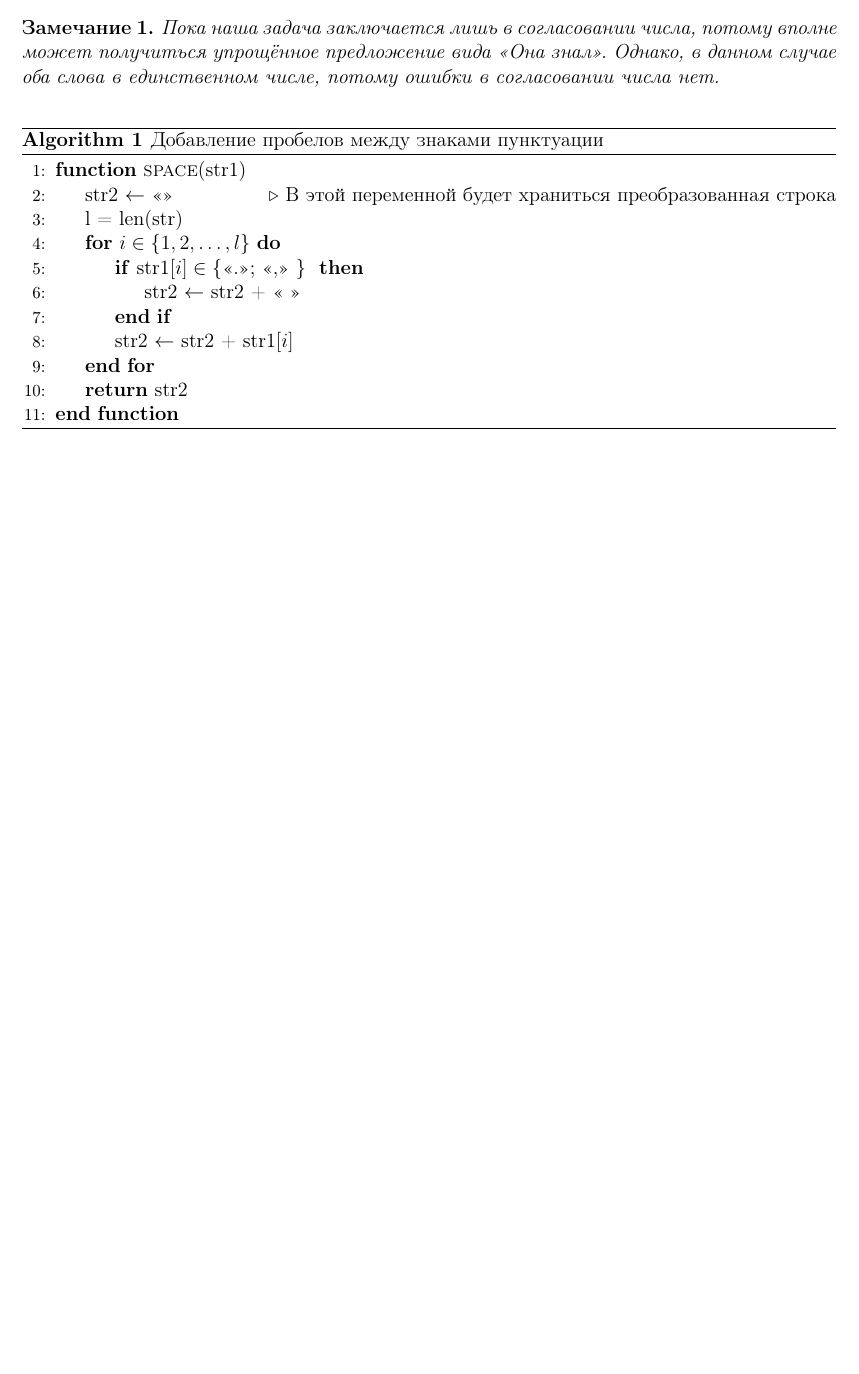
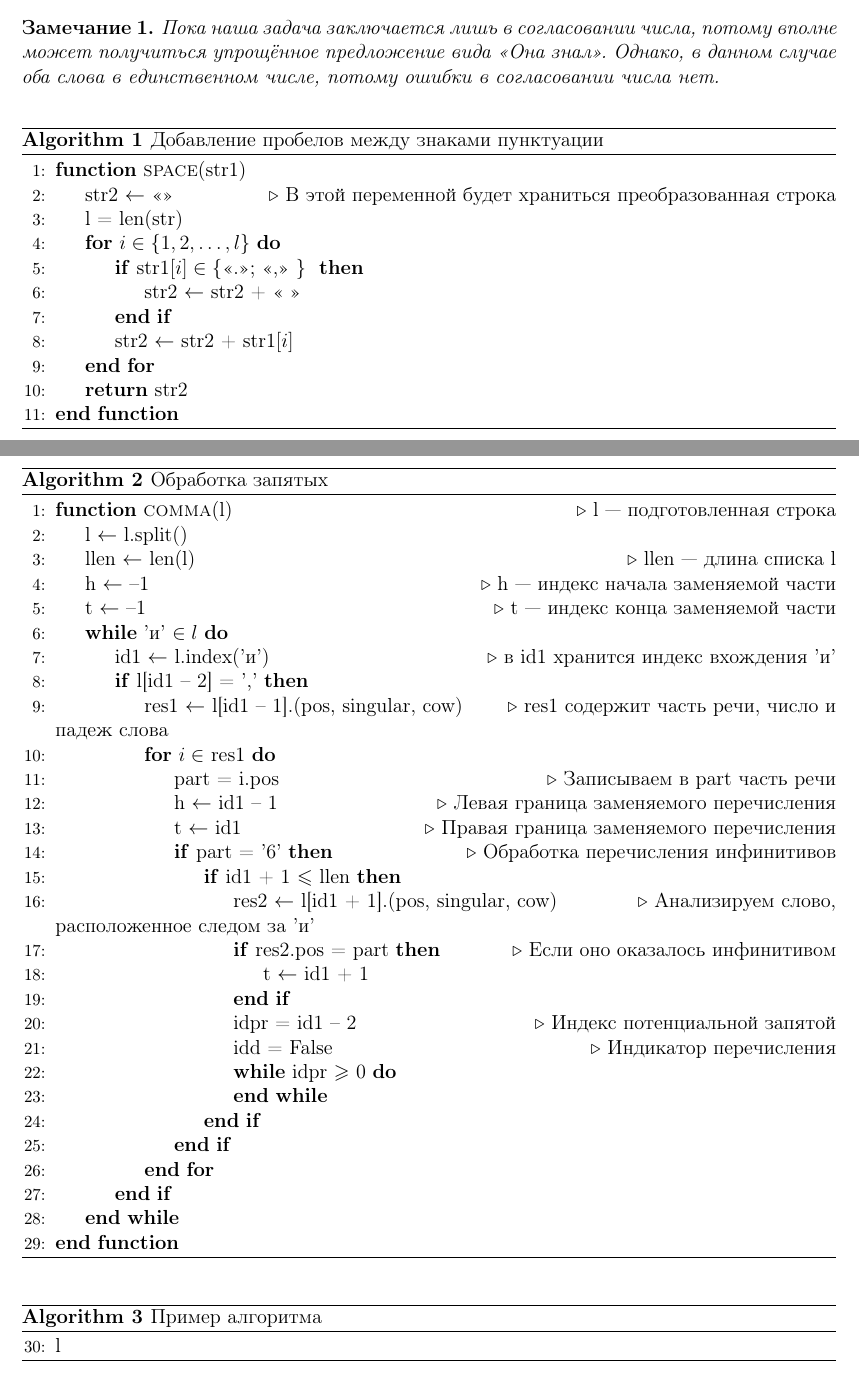
Before and after one commit to galitskii/NLP, a LaTeX document (TXT/Algo.tex): part of page 3 of 3 before the commit and two parts of pages 3 and 4 of 4 after it, the two joined at a grey line, cut so that both start at the same text, the shorter picture padded with empty space. Compiled offline with pdfLaTeX.

Commit message:
stronger

```diff
--- a/TXT/Algo.tex
+++ b/TXT/Algo.tex
@@ -167,6 +167,51 @@
 \EndFunction
 \end{algorithmic}
 \end{algorithm}
+\newpage
+\begin{algorithm}
+	\caption{Обработка запятых}
+	\begin{algorithmic}[1]
+		\Function{comma}{l} \Comment{l~--- подготовленная строка}
+		\State l $\gets$ l.split()
+		\State llen $\gets$ len(l) \Comment{llen~--- длина списка l}
+		\State h $\gets$ --1 \Comment{h~--- индекс начала заменяемой части}
+		\State t $\gets$ --1 \Comment{t~--- индекс конца заменяемой части}
+		\While{'и' $ \in l$}
+		\State id1 $\gets$ l.index('и') \Comment{в id1 хранится индекс вхождения 'и'}
+		\If{l[id1 -- 2] = ','}
+		\State res1 $\gets$ l[id1 -- 1].(pos, singular, cow) \Comment{res1 содержит часть речи, число и падеж слова}
+		\For{$i \in$ res1}
+		\State part = i.pos \Comment{Записываем в part часть речи}
+		\State h $\gets $ id1 -- 1 \Comment{Левая граница заменяемого перечисления}
+		\State t $\gets$ id1 \Comment{Правая граница заменяемого перечисления}
+		\If{part = '6'} \Comment{Обработка перечисления инфинитивов}
+		\If{id1 + 1 $\le$ llen}
+		\State res2 $\gets$ l[id1 + 1].(pos, singular, cow) \Comment{Анализируем слово, расположенное следом за 'и'}
+		\If{res2.pos = part} \Comment{Если оно оказалось инфинитивом}
+		\State t $\gets$ id1 + 1
+		\EndIf
+		\State idpr = id1 -- 2 \Comment{Индекс потенциальной запятой}
+		\State idd = False \Comment{Индикатор перечисления}
+		\While{idpr $\ge$ 0}
+		\EndWhile
+		\EndIf
+		\EndIf
+		\EndFor
+		\EndIf
+		\EndWhile
+		\EndFunction
+		\algstore{bkbreak}
+		 \end{algorithmic}
+	\end{algorithm}
+
+\begin{algorithm}
+	\caption{Пример алгоритма}\label{alg:Examples}
+	\begin{algorithmic}[1]
+
+		\algrestore{bkbreak}
+		\State l
+	\end{algorithmic}
+\end{algorithm}
 \begin{comment}
 
 
```
Also changed, not shown: TXT/Algo.pdf, 6 other files.
